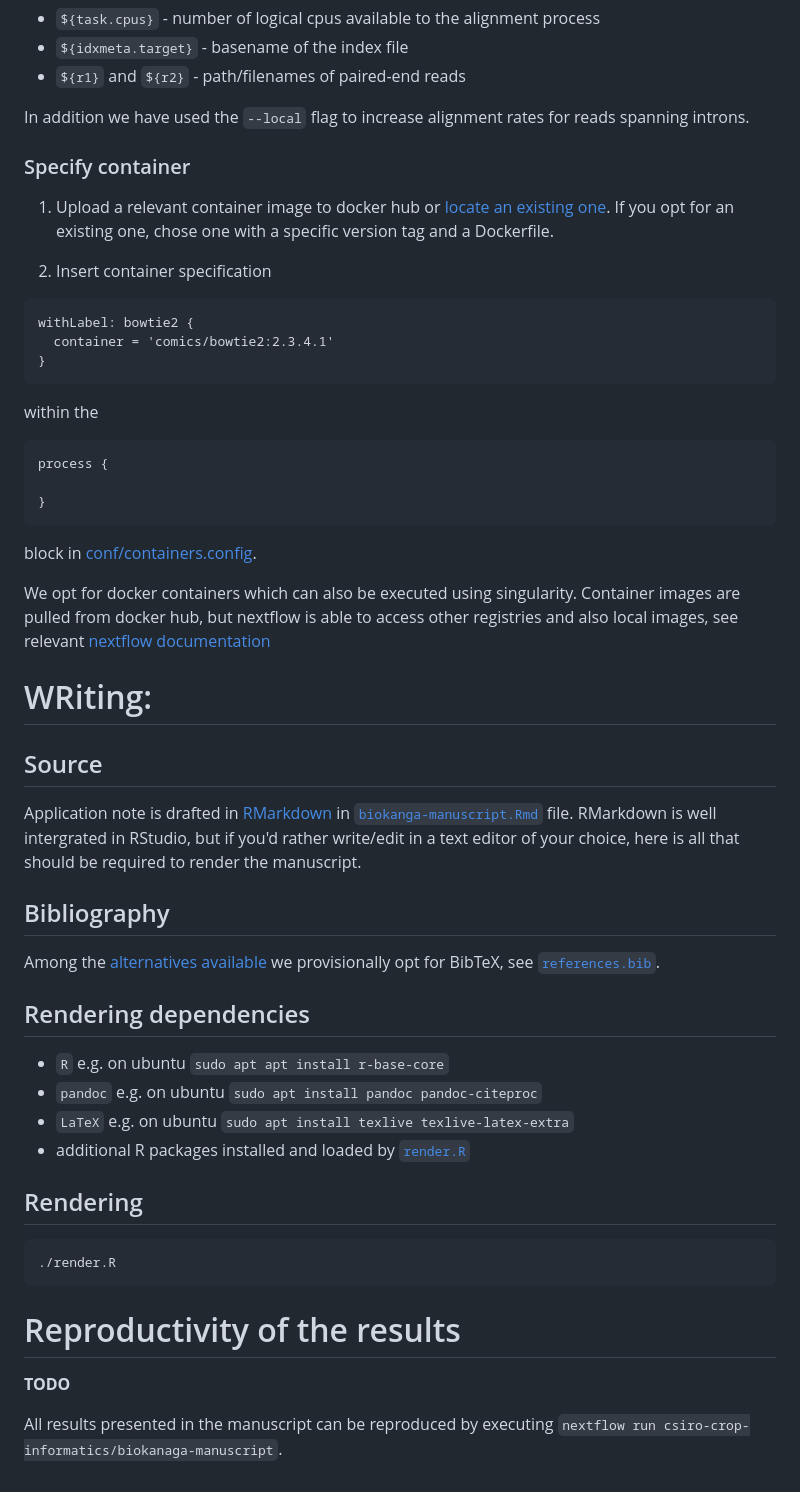
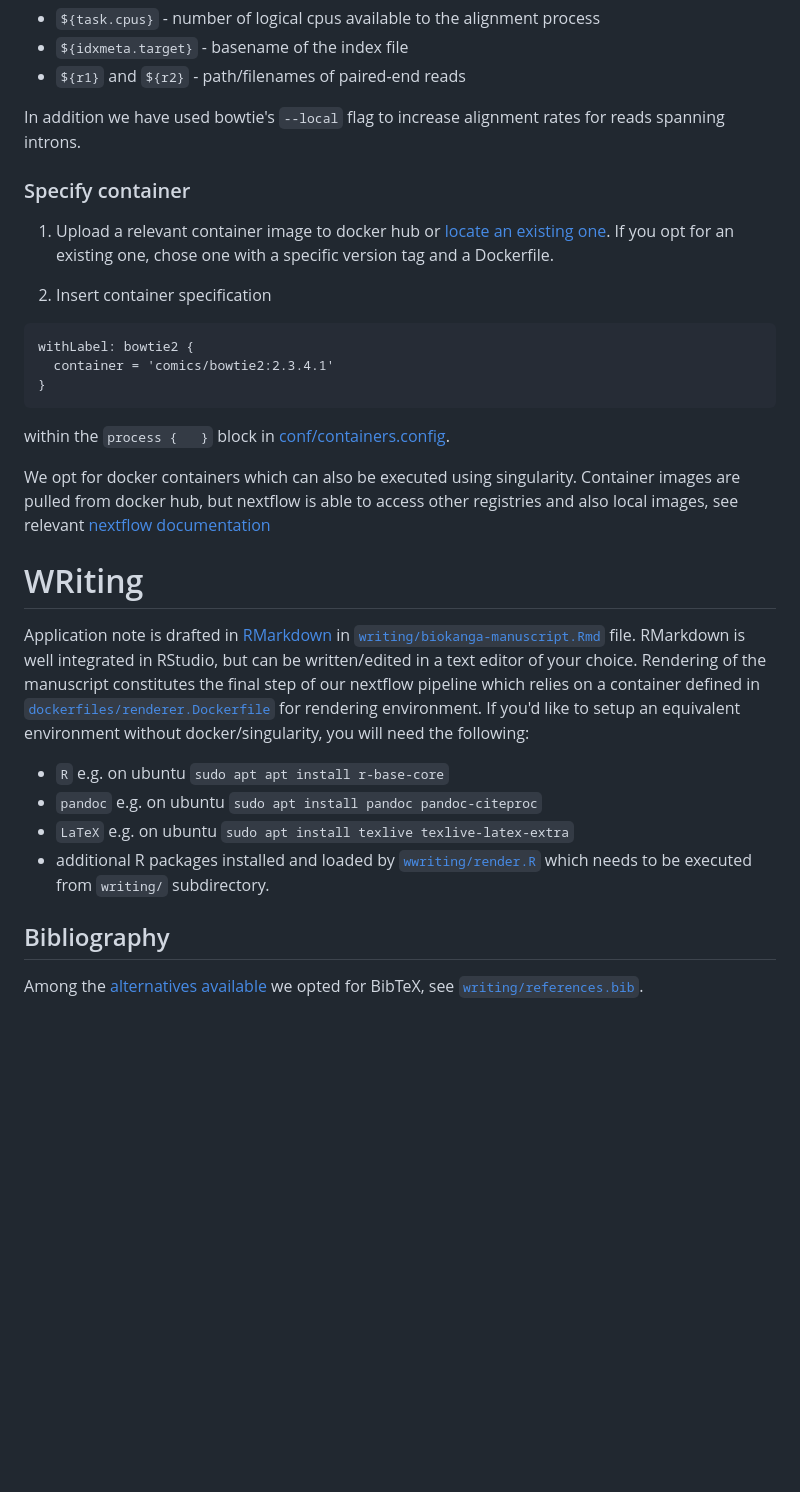
Before and after one commit to csiro-crop-informatics/repset, a Markdown page: README.md, the part around one of its changes. Rendered like a GitHub page; blank space fills up the shorter version.

````diff
--- a/README.md
+++ b/README.md
@@ -156,7 +154,7 @@ Applicable nextflow variables resolve as follows :
 * `${idxmeta.target}` - basename of the index file
 * `${r1}` and `${r2}` - path/filenames of paired-end reads
 
-In addition we have used the `--local` flag to increase alignment rates for reads spanning introns.
+In addition we have used bowtie's `--local` flag to increase alignment rates for reads spanning introns.
 
 
 ### Specify container
@@ -171,47 +169,21 @@ withLabel: bowtie2 {
   container = 'comics/bowtie2:2.3.4.1'
 }
 ```
-within the
-```
-process {
-
-}
-```
-block in [conf/containers.config](conf/containers.config).
+within the `process {   }` block in [conf/containers.config](conf/containers.config).
 
 We opt for docker containers which can also be executed using singularity.
 Container images are pulled from docker hub, but nextflow is able to access other registries and also local images, see relevant [nextflow documentation](https://www.nextflow.io/docs/latest/singularity.html#singularity-docker-hub)
 
 
+# WRiting
 
-
-
-# WRiting:
-
-## Source
-
-Application note is drafted in [RMarkdown](https://rmarkdown.rstudio.com/) in [`biokanga-manuscript.Rmd`](biokanga-manuscript.Rmd) file. RMarkdown is well intergrated in RStudio, but if you'd rather write/edit in a text editor of your choice, here is all that should be required to render the manuscript.
-
-## Bibliography
-
-Among the [alternatives available](https://rmarkdown.rstudio.com/authoring_bibliographies_and_citations.html#specifying_a_bibliography) we provisionally opt for BibTeX, see [`references.bib`](references.bib).
-
-## Rendering dependencies
+Application note is drafted in [RMarkdown](https://rmarkdown.rstudio.com/) in [`writing/biokanga-manuscript.Rmd`](writing/biokanga-manuscript.Rmd) file. RMarkdown is well integrated in RStudio, but can be written/edited in a text editor of your choice. Rendering of the manuscript constitutes the final step of our nextflow pipeline which relies on a container defined in [`dockerfiles/renderer.Dockerfile`](dockerfiles/renderer.Dockerfile) for rendering environment. If you'd like to setup an equivalent environment without docker/singularity, you will need the following:
 
 * `R` e.g. on ubuntu `sudo apt apt install r-base-core`
 * `pandoc` e.g. on ubuntu `sudo apt install pandoc pandoc-citeproc`
 * `LaTeX` e.g. on ubuntu `sudo apt install texlive texlive-latex-extra`
-* additional R packages installed and loaded by [`render.R`](render.R)
+* additional R packages installed and loaded by [`wwriting/render.R`](writing/render.R) which needs to be executed from `writing/` subdirectory.
 
+## Bibliography
 
-## Rendering
-
-```
-./render.R
-```
-
-# Reproductivity of the results
-
-**TODO**
-
-All results presented in the manuscript can be reproduced by executing `nextflow run csiro-crop-informatics/biokanaga-manuscript`.
+Among the [alternatives available](https://rmarkdown.rstudio.com/authoring_bibliographies_and_citations.html#specifying_a_bibliography) we opted for BibTeX, see [`writing/references.bib`](writing/references.bib).
````
Also changed, not shown: other parts of README.md (+6 -8 lines), figures/dag.png, 14 other files.
